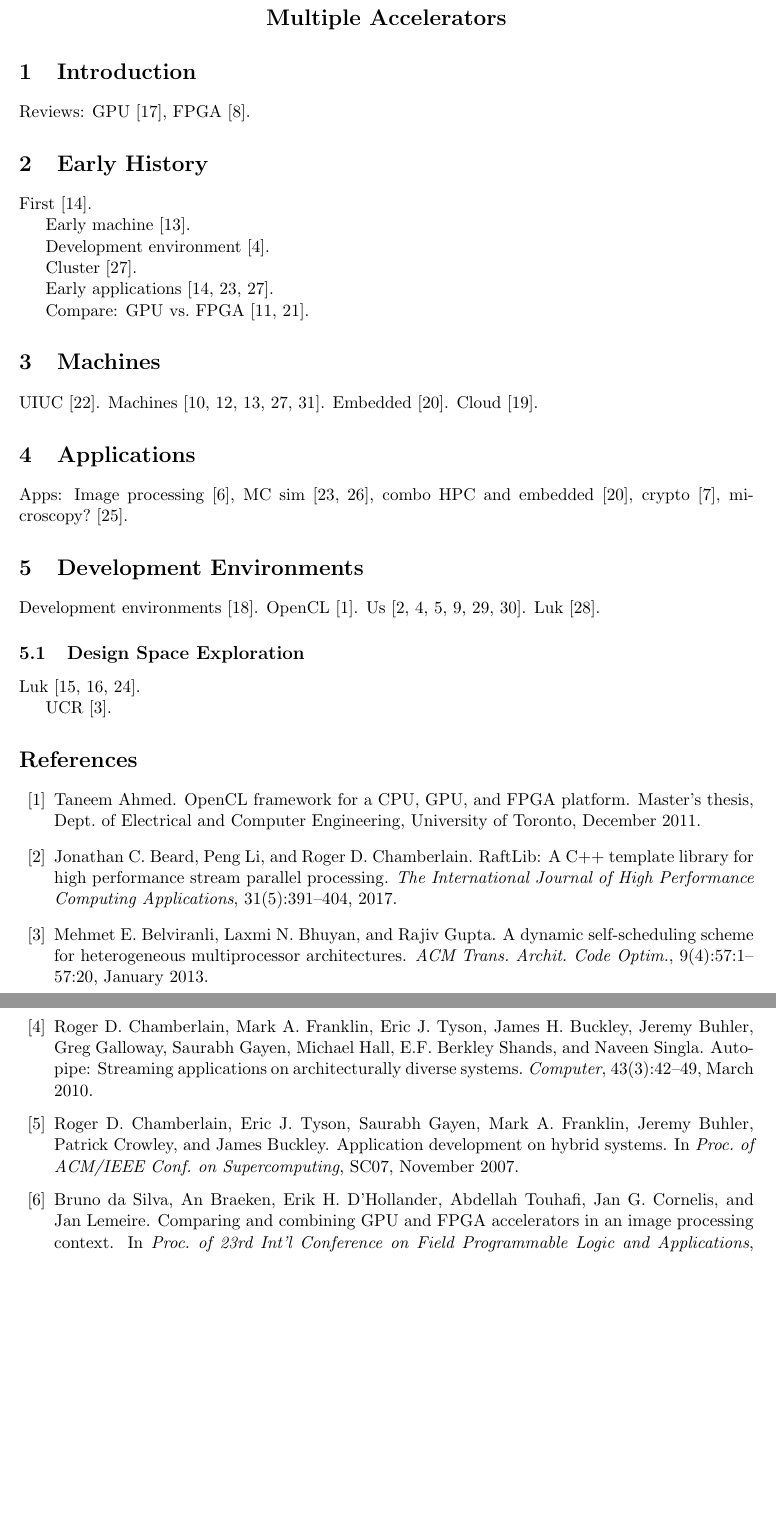
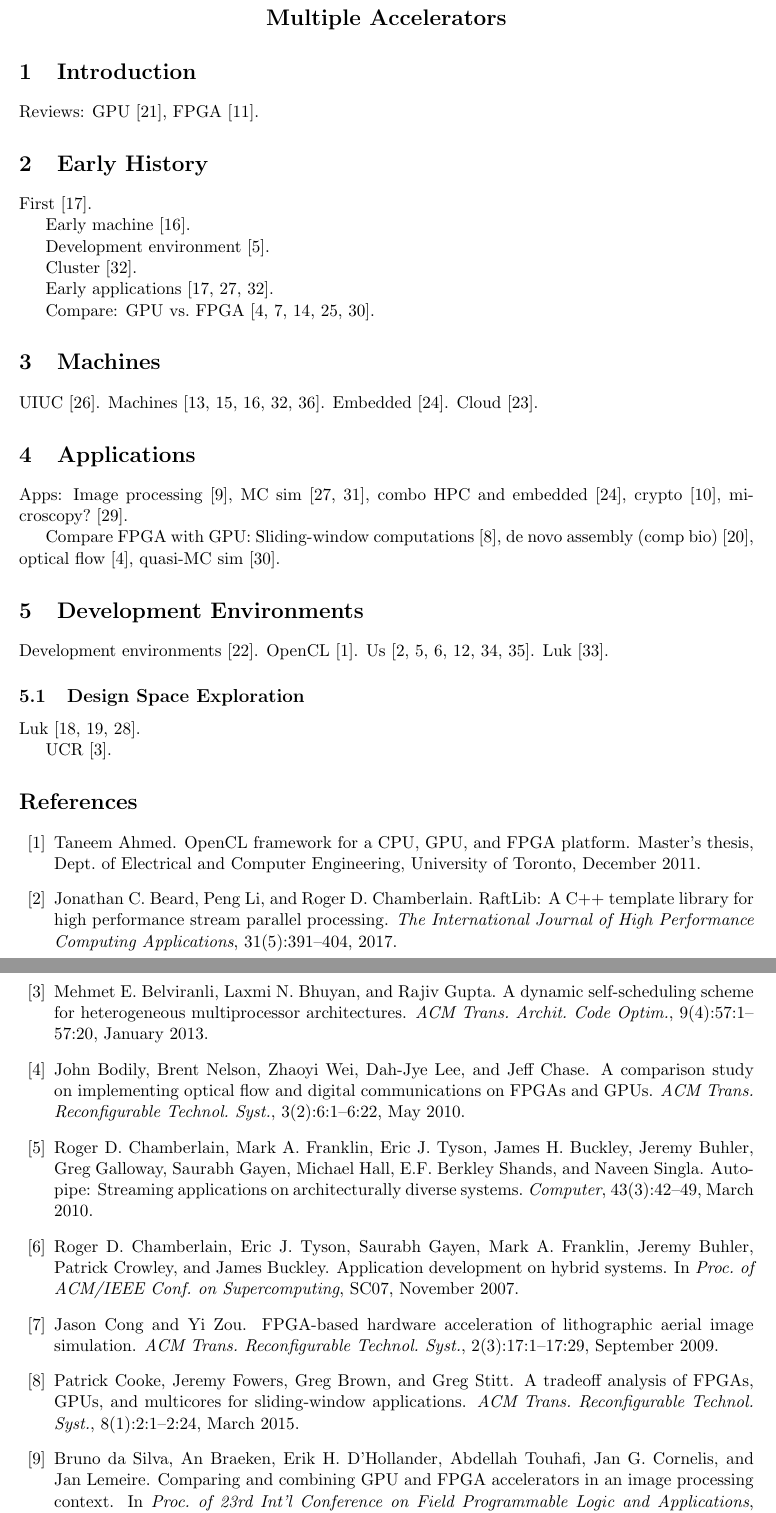
Before and after one commit to rogerchamberlain/acc, a LaTeX document (paper.tex, which reads apps.tex, history.tex, paper.bib): two parts of pages 1 and 2 of 4, joined at a grey line, cut so that both start at the same text, the shorter picture padded with empty space. Compiled offline with pdfLaTeX.

Commit message:
added trets references

```diff
--- a/apps.tex
+++ b/apps.tex
@@ -4,3 +4,7 @@
 Apps: Image processing~\cite{dbd+13}, MC sim~\cite{shsc08,tttl10},
 combo HPC and embedded~\cite{rpm+15}, crypto~\cite{dfg+13},
 microscopy?~\cite{tzwz15}.
+
+Compare FPGA with GPU: Sliding-window computations~\cite{cfbs15},
+de novo assembly (comp bio)~\cite{mjk+16},
+optical flow~\cite{bnw+10}, quasi-MC sim~\cite{tb10}.
--- a/history.tex
+++ b/history.tex
@@ -11,4 +11,4 @@ Cluster~\cite{tl10}.
 
 Early applications~\cite{khdo06,shsc08,tl10}.
 
-Compare: GPU vs.~FPGA~\cite{jpbc10,sww+10}.
+Compare: GPU vs.~FPGA~\cite{bnw+10,cz09,jpbc10,sww+10,tb10}.
--- a/paper.bib
+++ b/paper.bib
@@ -365,3 +365,12 @@ month=sep,
  publisher = {ACM},
  address = {New York, NY, USA},
 }
+
+@article{cfbs15,
+ author = {Cooke, Patrick and Fowers, Jeremy and Brown, Greg and Stitt, Greg},
+ title = {A Tradeoff Analysis of {FPGAs}, {GPUs}, and Multicores for Sliding-Window Applications},
+ journal = {ACM Trans. Reconfigurable Technol. Syst.},
+ volume = {8},
+ number = {1},
+ month = mar,
+ year = {2015},
@@ -367,0 +386,4 @@ month=sep,
+ journal = {ACM Trans. Reconfigurable Technol. Syst.},
+ volume = {9},
+ number = {3},
+ month = sep,
@@ -367,0 +399,6 @@ month=sep,
+ title = {A Comparison Study on Implementing Optical Flow and Digital Communications on {FPGAs} and {GPUs}},
+ journal = {ACM Trans. Reconfigurable Technol. Syst.},
+ volume = {3},
+ number = {2},
+ month = may,
+ year = {2010},
@@ -367,0 +414,5 @@ month=sep,
+ journal = {ACM Trans. Reconfigurable Technol. Syst.},
+ volume = {3},
+ number = {4},
+ month = nov,
+ year = {2010},
@@ -367,0 +427,11 @@ month=sep,
+ title = {{FPGA}-Based Hardware Acceleration of Lithographic Aerial Image Simulation},
+ journal = {ACM Trans. Reconfigurable Technol. Syst.},
+ volume = {2},
+ number = {3},
+ month = sep,
+ year = {2009},
+ pages = {17:1--17:29},
+ doi = {10.1145/1575774.1575776},
+ publisher = {ACM},
+ address = {New York, NY, USA},
+}
```
Also changed, not shown: paper.bib (35 more changed lines).
